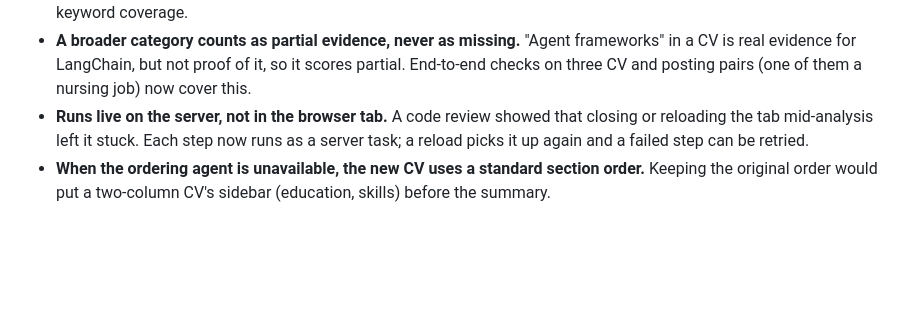
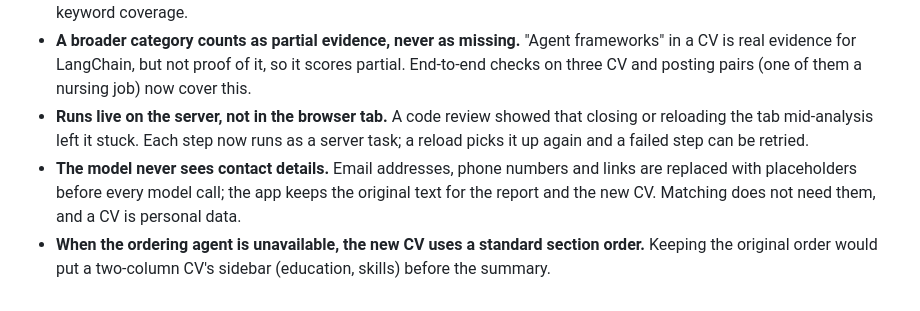
Before and after one commit to AndresMuelas2004/Grevix_BackedCV, a Markdown page: docs/decision-log.md, the part around the change. GitHub-like rendering; blank space fills up the shorter version.

Commit message:
Log the decision to hide contact details from the model

```diff
--- a/docs/decision-log.md
+++ b/docs/decision-log.md
@@ -68,4 +68,5 @@ What I decided, what I rejected and why. Times are Madrid time (CEST). The Chall
 - **Compound requirements are split** ("PostgreSQL and Snowflake" becomes two), so one matching word cannot inflate keyword coverage.
 - **A broader category counts as partial evidence, never as missing.** "Agent frameworks" in a CV is real evidence for LangChain, but not proof of it, so it scores partial. End-to-end checks on three CV and posting pairs (one of them a nursing job) now cover this.
 - **Runs live on the server, not in the browser tab.** A code review showed that closing or reloading the tab mid-analysis left it stuck. Each step now runs as a server task; a reload picks it up again and a failed step can be retried.
+- **The model never sees contact details.** Email addresses, phone numbers and links are replaced with placeholders before every model call; the app keeps the original text for the report and the new CV. Matching does not need them, and a CV is personal data.
 - **When the ordering agent is unavailable, the new CV uses a standard section order.** Keeping the original order would put a two-column CV's sidebar (education, skills) before the summary.
```
